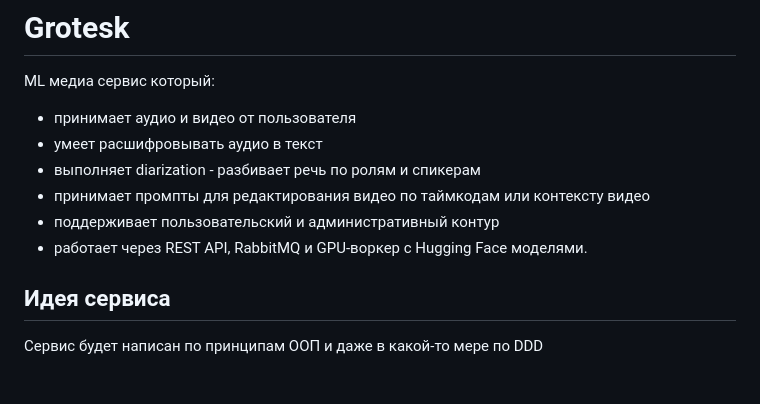
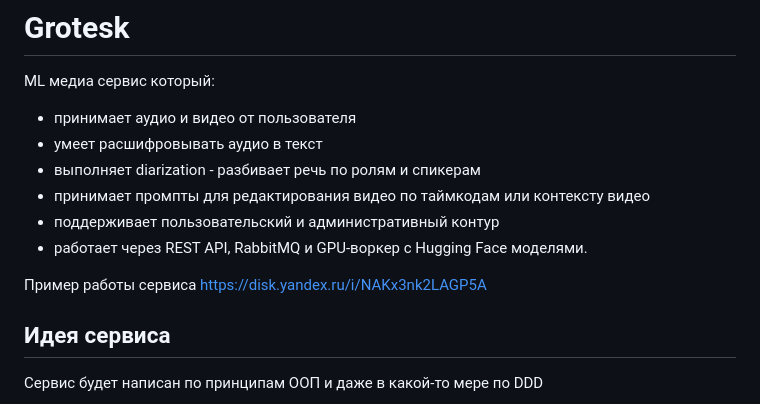
Before and after one commit to ViktorBystrov72/grotesk, a Markdown page: README.md, the part around the change. Rendered like a GitHub page; blank space fills up the shorter version.

Commit message:
Added video example

```diff
--- a/README.md
+++ b/README.md
@@ -8,6 +8,8 @@ ML медиа сервис который:
 - принимает промпты для редактирования видео по таймкодам или контексту видео
 - поддерживает пользовательский и административный контур
 - работает через REST API, RabbitMQ и GPU-воркер с Hugging Face моделями.
+
+Пример работы сервиса https://disk.yandex.ru/i/NAKx3nk2LAGP5A
 
 ## Идея сервиса
 
```
